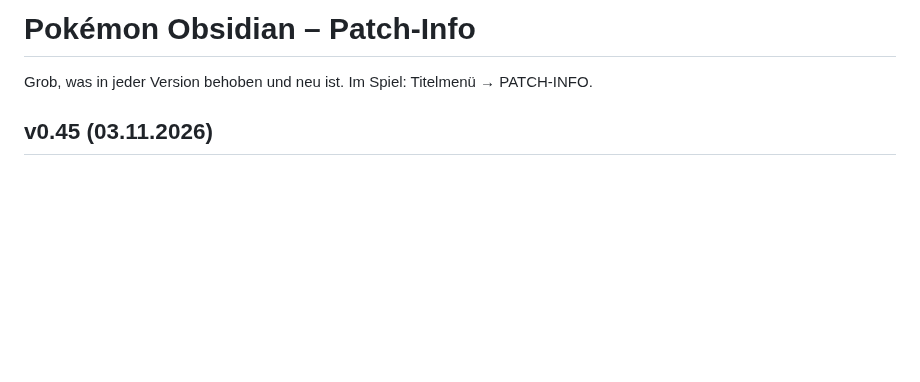
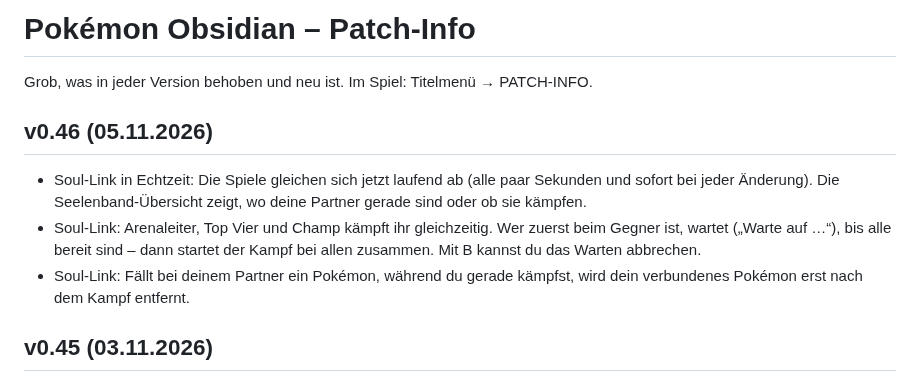
Before and after one commit to requiEM-04/pokemon-obsidian, a Markdown page: PATCHNOTES.md, the part around the change. GitHub-like rendering; blank space fills up the shorter version.

```diff
--- a/PATCHNOTES.md
+++ b/PATCHNOTES.md
@@ -1,6 +1,11 @@
 # Pokémon Obsidian – Patch-Info
 
 Grob, was in jeder Version behoben und neu ist. Im Spiel: Titelmenü → PATCH-INFO.
+
+## v0.46 (05.11.2026)
+- Soul-Link in Echtzeit: Die Spiele gleichen sich jetzt laufend ab (alle paar Sekunden und sofort bei jeder Änderung). Die Seelenband-Übersicht zeigt, wo deine Partner gerade sind oder ob sie kämpfen.
+- Soul-Link: Arenaleiter, Top Vier und Champ kämpft ihr gleichzeitig. Wer zuerst beim Gegner ist, wartet („Warte auf …“), bis alle bereit sind – dann startet der Kampf bei allen zusammen. Mit B kannst du das Warten abbrechen.
+- Soul-Link: Fällt bei deinem Partner ein Pokémon, während du gerade kämpfst, wird dein verbundenes Pokémon erst nach dem Kampf entfernt.
 
 ## v0.45 (03.11.2026)
 - Handy-Modus überarbeitet: Spielbild und Tasten passen sich jetzt an jeden Bildschirm an (hochkant und quer, kleine Handys bis Tablets). Nichts verschwindet mehr hinter dem Bildschirmrand oder der Browserleiste, Notch und Home-Leiste werden freigehalten.
```
